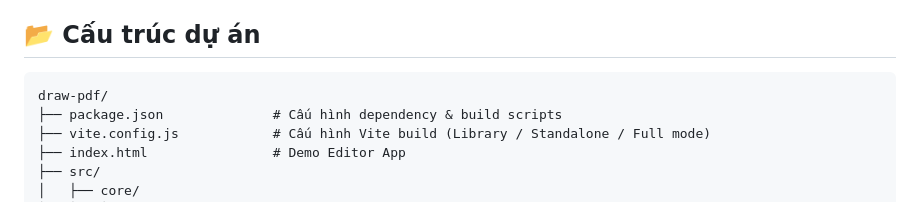
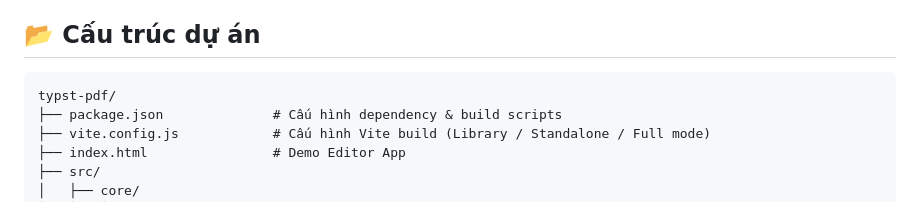
Before and after one commit to CromBorw2e36/typst-pdf, a Markdown page: README.md, the part around the change. GitHub-like rendering.

Commit message:
docs: Improve project documentation in README.md.

````diff
--- a/README.md
+++ b/README.md
@@ -19,7 +19,7 @@ Thư viện JavaScript độc lập để biên dịch file PDF từ Typst templ
 ## 📂 Cấu trúc dự án
 
 ```text
-draw-pdf/
+typst-pdf/
 ├── package.json              # Cấu hình dependency & build scripts
 ├── vite.config.js            # Cấu hình Vite build (Library / Standalone / Full mode)
 ├── index.html                # Demo Editor App
````
